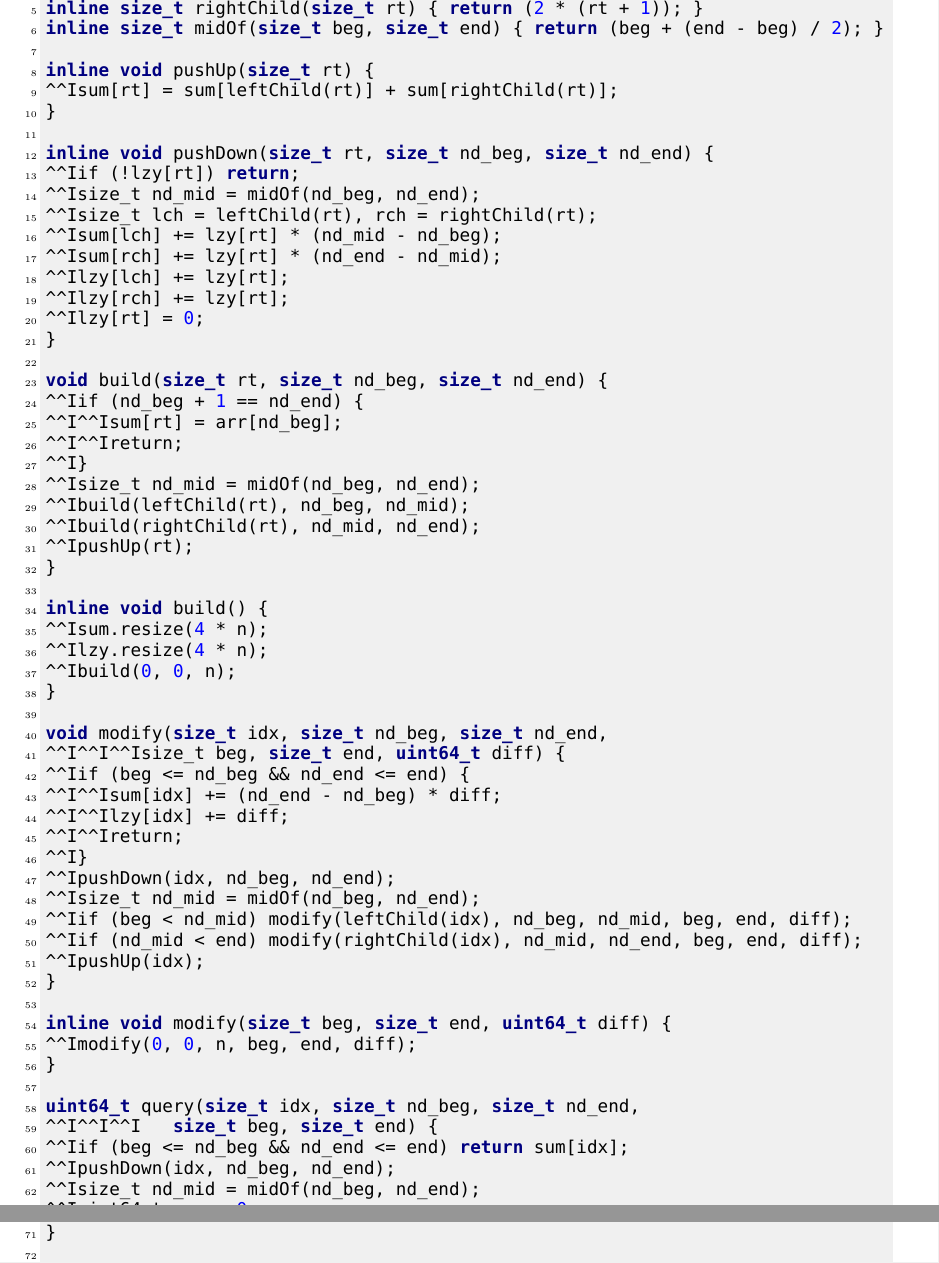
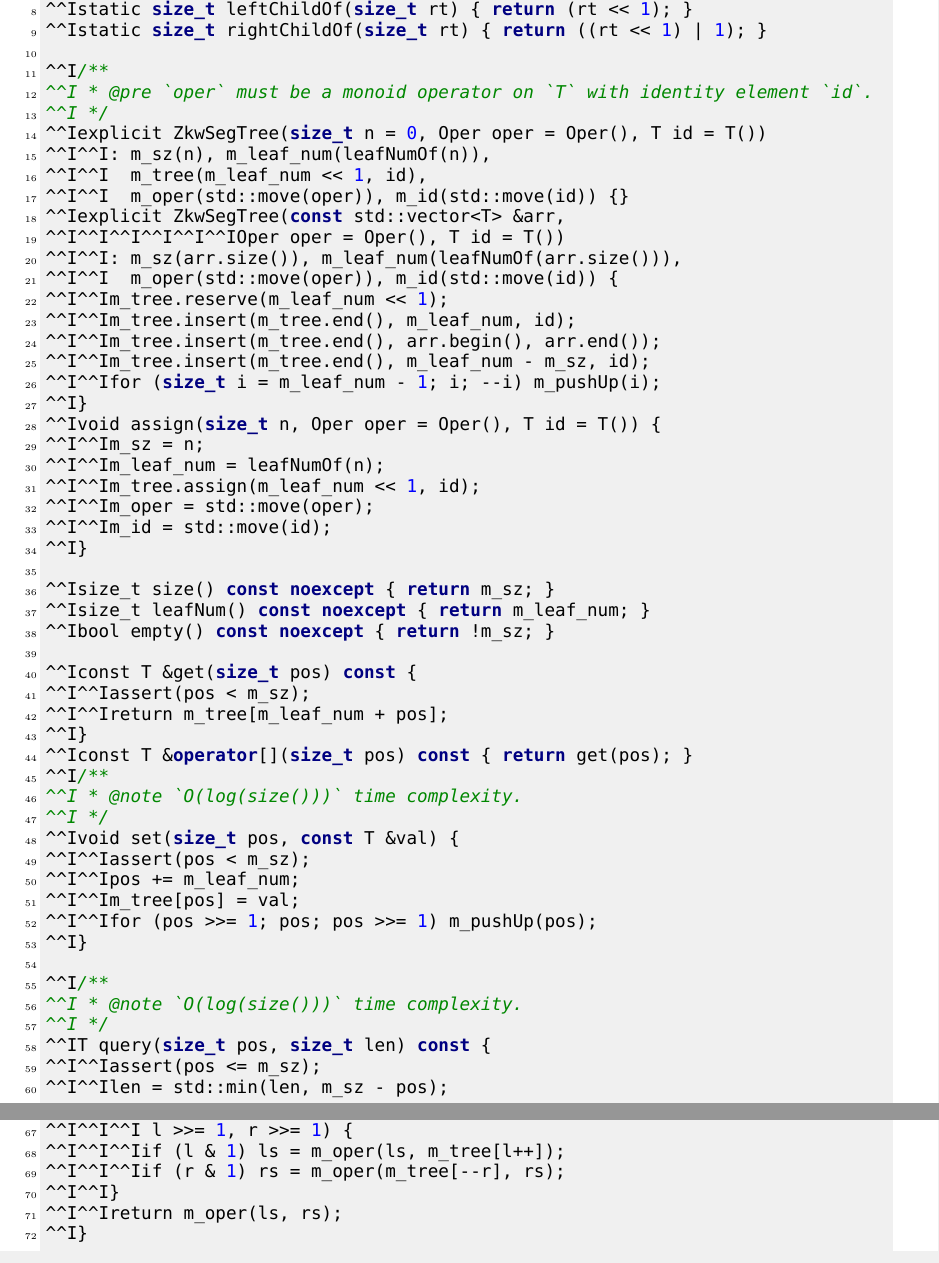
Before and after one commit to Joyce-Peng-GitHub/Templates, a LaTeX document (templates.tex): two parts of pages 14 and 15 of 42 before the commit and two parts of pages 14 and 15 of 43 after it, joined at a grey line, cut so that both start at the same text. Compiled offline with XeLaTeX; a missing font is replaced by an installed copy or a similar font.

Commit message:
Refactor segment tree implementation to ZKW segment tree.

```diff
--- a/templates.tex
+++ b/templates.tex
@@ -730,78 +730,3 @@ protected:
 \end{minted}
 
 \subsection{Segment Tree}
-\begin{minted}{cpp}
-size_t n;
-std::vector<uint64_t> arr, sum, lzy;
-
-inline size_t leftChild(size_t rt) { return (2 * rt + 1); }
-inline size_t rightChild(size_t rt) { return (2 * (rt + 1)); }
-inline size_t midOf(size_t beg, size_t end) { return (beg + (end - beg) / 2); }
-
-inline void pushUp(size_t rt) {
-	sum[rt] = sum[leftChild(rt)] + sum[rightChild(rt)];
-}
-
-inline void pushDown(size_t rt, size_t nd_beg, size_t nd_end) {
-	if (!lzy[rt]) return;
-	size_t nd_mid = midOf(nd_beg, nd_end);
-	size_t lch = leftChild(rt), rch = rightChild(rt);
-	sum[lch] += lzy[rt] * (nd_mid - nd_beg);
-	sum[rch] += lzy[rt] * (nd_end - nd_mid);
-	lzy[lch] += lzy[rt];
-	lzy[rch] += lzy[rt];
-	lzy[rt] = 0;
-}
-
-void build(size_t rt, size_t nd_beg, size_t nd_end) {
-	if (nd_beg + 1 == nd_end) {
-		sum[rt] = arr[nd_beg];
-		return;
-	}
-	size_t nd_mid = midOf(nd_beg, nd_end);
-	build(leftChild(rt), nd_beg, nd_mid);
-	build(rightChild(rt), nd_mid, nd_end);
-	pushUp(rt);
-}
-
-inline void build() {
-	sum.resize(4 * n);
-	lzy.resize(4 * n);
-	build(0, 0, n);
-}
-
-void modify(size_t idx, size_t nd_beg, size_t nd_end,
-			size_t beg, size_t end, uint64_t diff) {
-	if (beg <= nd_beg && nd_end <= end) {
-		sum[idx] += (nd_end - nd_beg) * diff;
-		lzy[idx] += diff;
-		return;
-	}
-	pushDown(idx, nd_beg, nd_end);
-	size_t nd_mid = midOf(nd_beg, nd_end);
-	if (beg < nd_mid) modify(leftChild(idx), nd_beg, nd_mid, beg, end, diff);
-	if (nd_mid < end) modify(rightChild(idx), nd_mid, nd_end, beg, end, diff);
-	pushUp(idx);
-}
-
-inline void modify(size_t beg, size_t end, uint64_t diff) {
-	modify(0, 0, n, beg, end, diff);
-}
-
-uint64_t query(size_t idx, size_t nd_beg, size_t nd_end,
-			   size_t beg, size_t end) {
-	if (beg <= nd_beg && nd_end <= end) return sum[idx];
-	pushDown(idx, nd_beg, nd_end);
-	size_t nd_mid = midOf(nd_beg, nd_end);
-	uint64_t res = 0;
-	if (beg < nd_mid) {
-		res += query(leftChild(idx), nd_beg, nd_mid, beg, end);
-	}
-	if (nd_mid < end) {
-		res += query(rightChild(idx), nd_mid, nd_end, beg, end);
-	}
-	return res;
-}
-
-inline uint64_t query(size_t beg, size_t end) {
-	return query(0, 0, n, beg, end);
@@ -808,0 +742,41 @@ inline uint64_t query(size_t beg, size_t end) {
+	static size_t leftChildOf(size_t rt) { return (rt << 1); }
+	static size_t rightChildOf(size_t rt) { return ((rt << 1) | 1); }
+
+	/**
+	 * @pre `oper` must be a monoid operator on `T` with identity element `id`.
+	 */
+	explicit ZkwSegTree(size_t n = 0, Oper oper = Oper(), T id = T())
+		: m_sz(n), m_leaf_num(leafNumOf(n)),
+		  m_tree(m_leaf_num << 1, id),
+		  m_oper(std::move(oper)), m_id(std::move(id)) {}
+	explicit ZkwSegTree(const std::vector<T> &arr,
+						Oper oper = Oper(), T id = T())
+		: m_sz(arr.size()), m_leaf_num(leafNumOf(arr.size())),
+		  m_oper(std::move(oper)), m_id(std::move(id)) {
+		m_tree.reserve(m_leaf_num << 1);
+		m_tree.insert(m_tree.end(), m_leaf_num, id);
+		m_tree.insert(m_tree.end(), arr.begin(), arr.end());
+		m_tree.insert(m_tree.end(), m_leaf_num - m_sz, id);
+		for (size_t i = m_leaf_num - 1; i; --i) m_pushUp(i);
+	}
+	void assign(size_t n, Oper oper = Oper(), T id = T()) {
+		m_sz = n;
+		m_leaf_num = leafNumOf(n);
+		m_tree.assign(m_leaf_num << 1, id);
+		m_oper = std::move(oper);
+		m_id = std::move(id);
+	}
+
+	size_t size() const noexcept { return m_sz; }
+	size_t leafNum() const noexcept { return m_leaf_num; }
+	bool empty() const noexcept { return !m_sz; }
+
+	const T &get(size_t pos) const {
+		assert(pos < m_sz);
+		return m_tree[m_leaf_num + pos];
+	}
+	const T &operator[](size_t pos) const { return get(pos); }
+	/**
+	 * @note `O(log(size()))` time complexity.
+	 */
+	void set(size_t pos, const T &val) {
@@ -808,0 +786,9 @@ inline uint64_t query(size_t beg, size_t end) {
+		for (pos >>= 1; pos; pos >>= 1) m_pushUp(pos);
+	}
+
+	/**
+	 * @note `O(log(size()))` time complexity.
+	 */
+	T query(size_t pos, size_t len) const {
+		assert(pos <= m_sz);
+		len = std::min(len, m_sz - pos);
@@ -809,3 +800,91 @@ inline uint64_t query(size_t beg, size_t end) {
+			 l < r;
+			 l >>= 1, r >>= 1) {
+			if (l & 1) ls = m_oper(ls, m_tree[l++]);
+			if (r & 1) rs = m_oper(m_tree[--r], rs);
+		}
+		return m_oper(ls, rs);
+	}
+
+	/**
+	 * @pre `pred(id) == true`.
+	 *
+	 * @return `beg` in `[0, end]` s.t.
+	 * - `pred(query(beg, end - beg)) == true`;
+	 * - `beg == 0 || pred(query(beg - 1, end - beg + 1)) == false`.
+	 * If `pred` is monotone, this is the minimum `beg` in [0, end] s.t.
+	 * `pred(query(beg, end - beg)) == true`.
+	 *
+	 * @note `O(log(size()))` time complexity.
+	 */
+	template <typename Pred>
+	size_t minLeft(size_t end, Pred pred = Pred()) const {
+		assert(end <= m_sz);
+		if (!end) return 0;
+		end += m_leaf_num;
+		T s = m_id;
+		do {
+			--end;
+			while (end > 1 && (end & 1)) end >>= 1;
+			if (!pred(m_oper(m_tree[end], s))) {
+				while (end < m_leaf_num) {
+					end = rightChildOf(end);
+					if (pred(m_oper(m_tree[end], s))) {
+						s = m_oper(m_tree[end], s);
+						--end;
+					}
+				}
+				return (end - m_leaf_num + 1);
+			}
+			s = m_oper(m_tree[end], s);
+		} while (lowbit(end) != end);
+		return 0;
+	}
+
+	/**
+	 * @pre `pred(id) == true`.
+	 *
+	 * @return `end` in `[beg, size()]` s.t.
+	 * - `pred(query(beg, end - beg)) == true`;
+	 * - `end == size() || pred(query(beg, end + 1 - beg)) == false`.
+	 * If `pred` is monotone, this is the maximum `end` in [beg, size()] s.t.
+	 * `pred(query(beg, end - beg)) == true`.
+	 *
+	 * @note `O(log(size()))` time complexity.
+	 */
+	template <typename Pred>
+	size_t maxRight(size_t beg, Pred pred = Pred()) const {
+		assert(beg <= m_sz);
+		if (beg == m_sz) return m_sz;
+		beg += m_leaf_num;
+		T s = m_id;
+		do {
+			while (((beg & 1) == 0)) beg >>= 1;
+			if (!pred(m_oper(s, m_tree[beg]))) {
+				while (beg < m_leaf_num) {
+					beg = leftChildOf(beg);
+					if (pred(m_oper(s, m_tree[beg]))) {
+						s = m_oper(s, m_tree[beg]);
+						++beg;
+					}
+				}
+				return std::min(m_sz, beg - m_leaf_num);
+			}
+			s = m_oper(s, m_tree[beg]);
+			++beg;
+		} while (lowbit(beg) != beg);
+		return m_sz;
+	}
+
+protected:
+	size_t m_sz, m_leaf_num;
+	std::vector<T> m_tree;
+	Oper m_oper;
+	T m_id;
+
+	void m_pushUp(size_t rt) {
+		m_tree[rt] = m_oper(m_tree[leftChildOf(rt)], m_tree[rightChildOf(rt)]);
+	}
+};
 \end{minted}
 
 \section{Number Theory}
```
Also changed, not shown: templates.tex (18 more changed lines), 1 other file.
